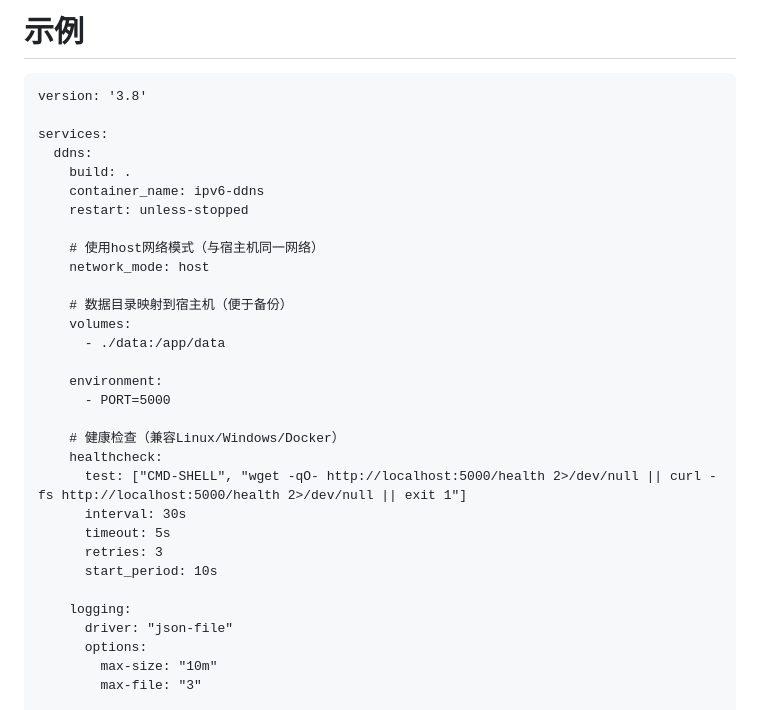
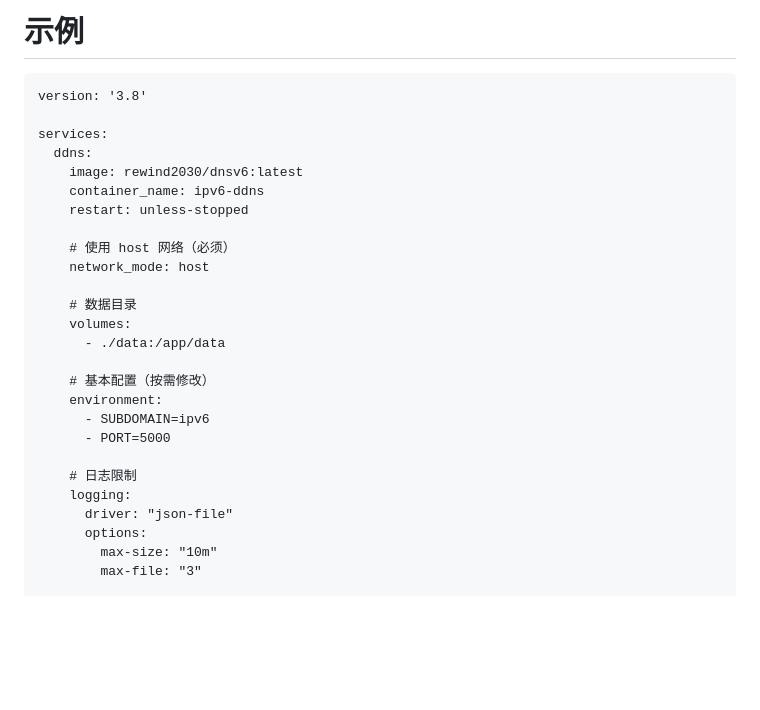
Before and after one commit to Rewind2026/dnsv6, a Markdown page: README.md, the part around the change. Rendered like a GitHub page; blank space fills up the shorter version.

```diff
--- a/README.md
+++ b/README.md
@@ -52,28 +52,23 @@ version: '3.8'
 
 services:
   ddns:
-    build: .
+    image: rewind2030/dnsv6:latest
     container_name: ipv6-ddns
     restart: unless-stopped
 
-    # 使用host网络模式（与宿主机同一网络）
+    # 使用 host 网络（必须）
     network_mode: host
 
-    # 数据目录映射到宿主机（便于备份）
+    # 数据目录
     volumes:
       - ./data:/app/data
 
+    # 基本配置（按需修改）
     environment:
+      - SUBDOMAIN=ipv6
       - PORT=5000
 
-    # 健康检查（兼容Linux/Windows/Docker）
-    healthcheck:
-      test: ["CMD-SHELL", "wget -qO- http://localhost:5000/health 2>/dev/null || curl -fs http://localhost:5000/health 2>/dev/null || exit 1"]
-      interval: 30s
-      timeout: 5s
-      retries: 3
-      start_period: 10s
-
+    # 日志限制
     logging:
       driver: "json-file"
       options:
```
